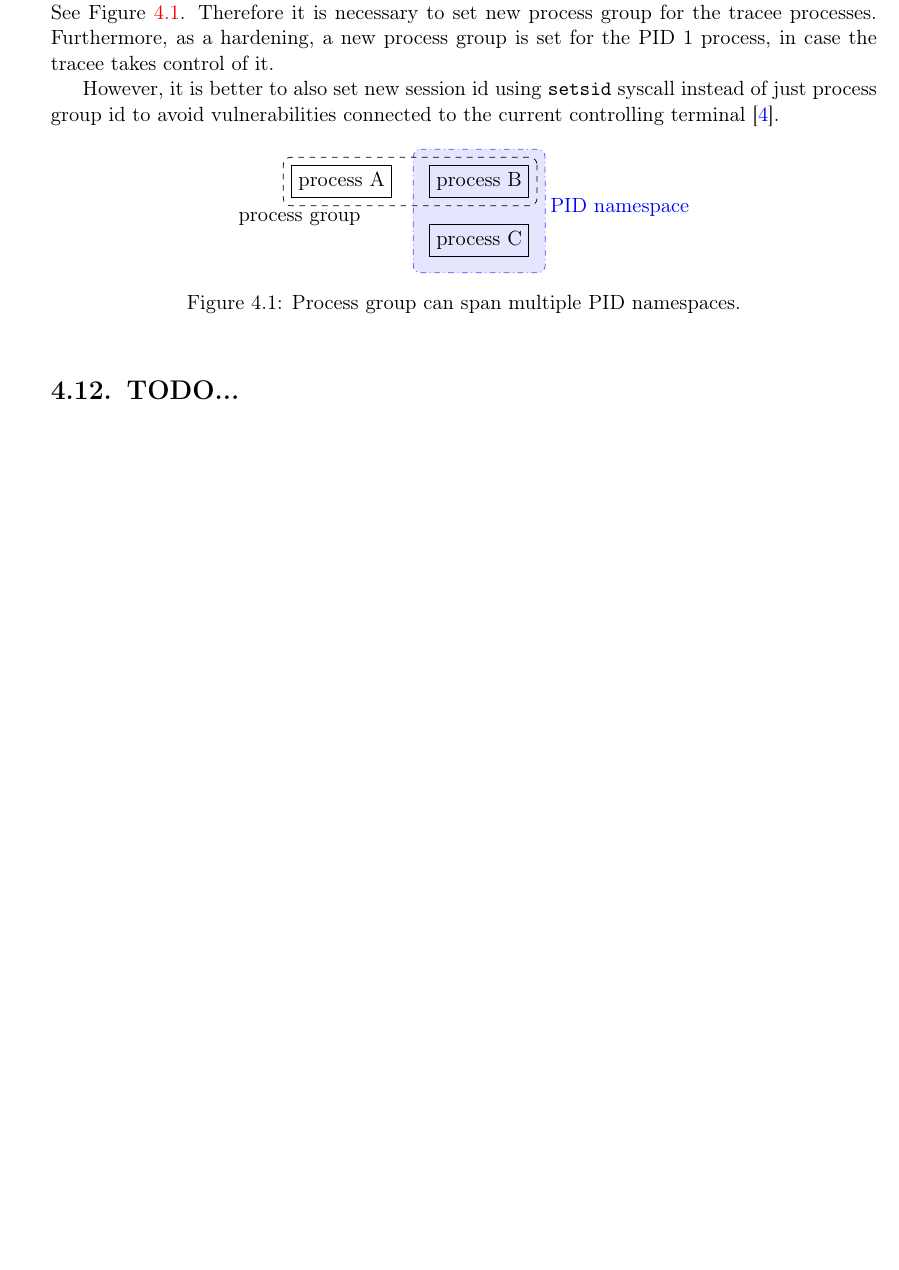
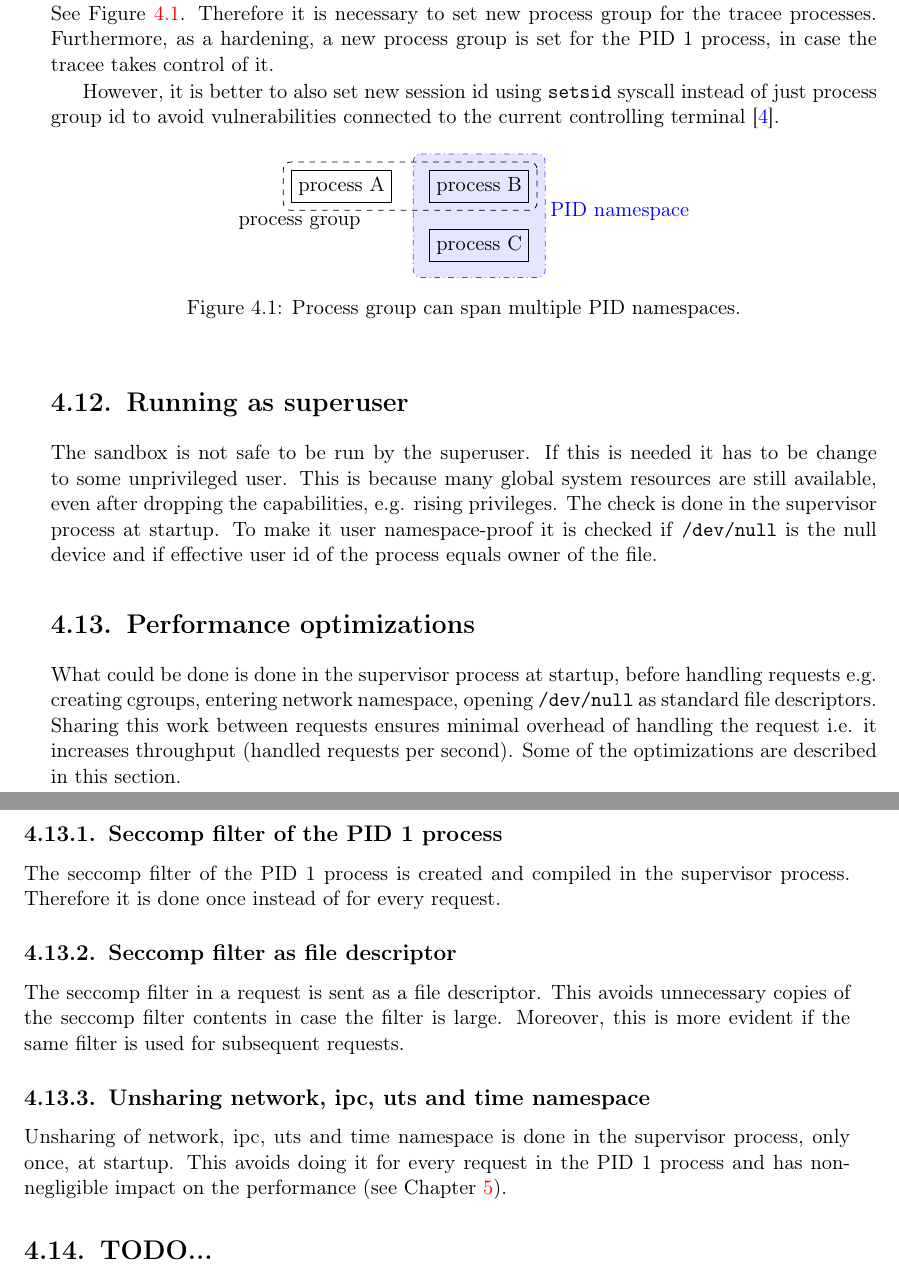
Before and after one commit to varqox/masters_thesis, a LaTeX thesis (main.tex): part of page 25 of 39 before the commit and two parts of pages 25 and 26 of 39 after it, the two joined at a grey line, cut so that both start at the same text, the shorter picture padded with empty space. Compiled offline with pdfLaTeX.

Commit message:
Add part of the Chapter 4

```diff
--- a/main.tex
+++ b/main.tex
@@ -707,6 +707,26 @@ However, it is better to also set new session id using \texttt{setsid} syscall i
 \label{fig:pgid_and_pid_namespace}
 \end{figure}
 
+\section{Running as superuser}
+
+The sandbox is not safe to be run by the superuser. If this is needed it has to be change to some unprivileged user. This is because many global system resources are still available, even after dropping the capabilities, e.g. rising privileges. The check is done in the supervisor process at startup. To make it user namespace-proof it is checked if \texttt{/dev/null} is the null device and if effective user id of the process equals owner of the file.
+
+\section{Performance optimizations}
+
+What could be done is done in the supervisor process at startup, before handling requests e.g. creating cgroups, entering network namespace, opening \texttt{/dev/null} as standard file descriptors. Sharing this work between requests ensures minimal overhead of handling the request i.e. it increases throughput (handled requests per second). Some of the optimizations are described in this section.
+
+\subsection{Seccomp filter of the PID 1 process}
+
+The seccomp filter of the PID 1 process is created and compiled in the supervisor process. Therefore it is done once instead of for every request.
+
+\subsection{Seccomp filter as file descriptor}
+
+The seccomp filter in a request is sent as a file descriptor. This avoids unnecessary copies of the seccomp filter contents in case the filter is large. Moreover, this is more evident if the same filter is used for subsequent requests.
+
+\subsection{Unsharing network, ipc, uts and time namespace}
+
+Unsharing of network, ipc, uts and time namespace is done in the supervisor process, only once, at startup. This avoids doing it for every request in the PID 1 process and has non-negligible impact on the performance (see Chapter \ref{chapter:performance}).
+
 \section{TODO...}
 \chapter{Performance Evaluation}\label{chapter:performance}
 
```
Also changed, not shown: main.pdf.
